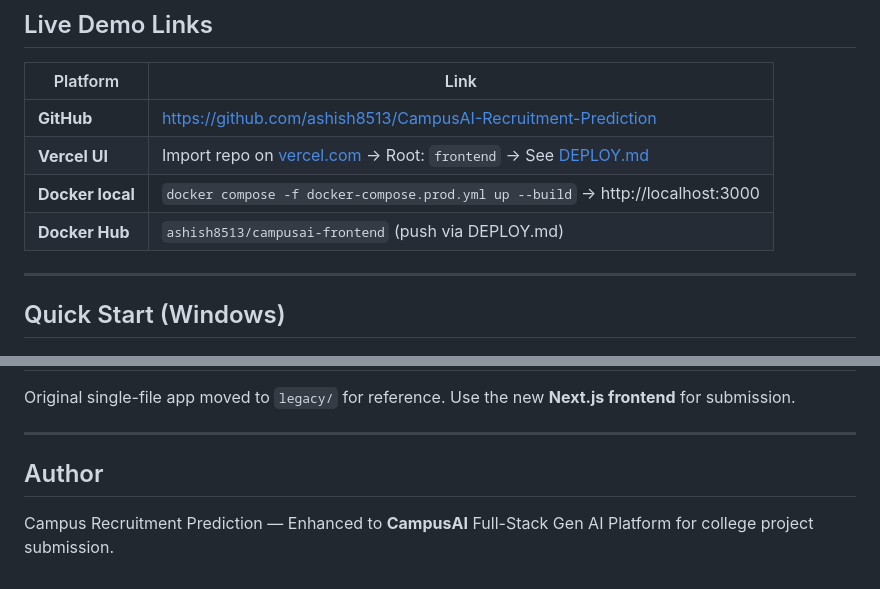
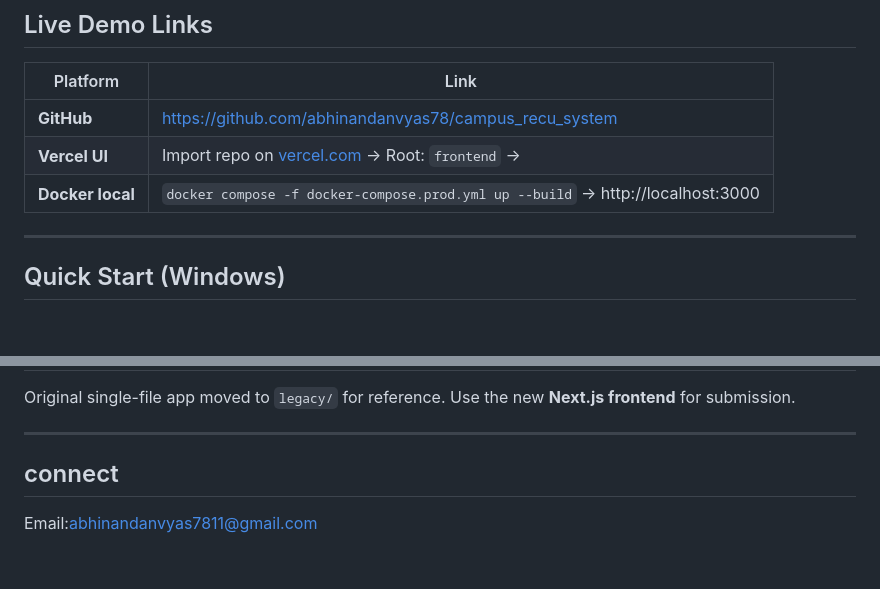
Before and after one commit to abhinandanvyas78/campus_recu_system, a Markdown page: README.md, 2 parts joined by grey strips. Rendered like a GitHub page; blank space fills up the shorter version.

```diff
--- a/README.md
+++ b/README.md
@@ -89,10 +89,10 @@ project-code/
 
 | Platform | Link |
 |----------|------|
-| **GitHub** | https://github.com/ashish8513/CampusAI-Recruitment-Prediction |
-| **Vercel UI** | Import repo on [vercel.com](https://vercel.com) → Root: `frontend` → See [DEPLOY.md](DEPLOY.md) |
+| **GitHub** | https://github.com/abhinandanvyas78/campus_recu_system |
+| **Vercel UI** | Import repo on [vercel.com](https://vercel.com) → Root: `frontend` → |
 | **Docker local** | `docker compose -f docker-compose.prod.yml up --build` → http://localhost:3000 |
-| **Docker Hub** | `ashish8513/campusai-frontend` (push via DEPLOY.md) |
+
 
 ---
 
@@ -203,6 +203,6 @@ Original single-file app moved to `legacy/` for reference. Use the new **Next.js
 
 ---
 
-## Author
+## connect
 
-Campus Recruitment Prediction — Enhanced to **CampusAI** Full-Stack Gen AI Platform for college project submission.
+Email:abhinandanvyas7811@gmail.com
```
